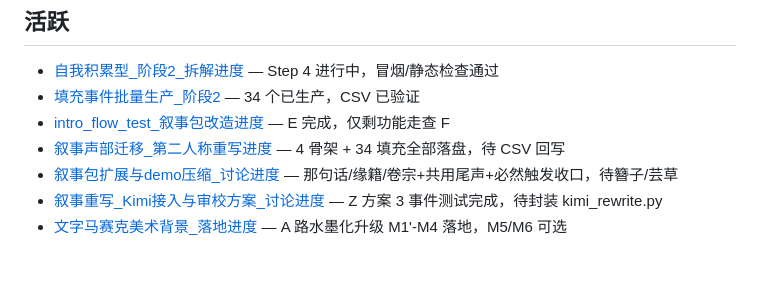
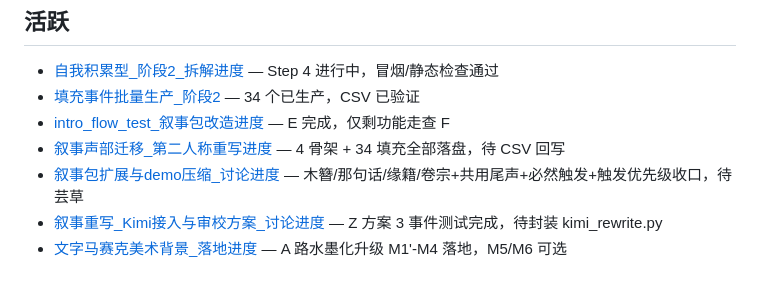
Before and after one commit to lwbiuchsjk/vibeTest, a Markdown page: CLAUDE.md, the part around the change. Rendered like a GitHub page.

Commit message:
docs: 同步 Design 指针（钩子 1 木簪 + 多钩子触发优先级）+ 更新进度索引
Co-Authored-By: Claude Opus 4.7 (1M context) <noreply@anthropic.com>

```diff
--- a/CLAUDE.md
+++ b/CLAUDE.md
@@ -143,7 +143,7 @@ Design hook 中处理含中文的 junction 路径（`$ROOT` 解析到 `D:\坚果
 - [填充事件批量生产_阶段2](Design/进度/填充事件批量生产_阶段2.md) — 34 个已生产，CSV 已验证
 - [intro_flow_test_叙事包改造进度](Design/进度/intro_flow_test_叙事包改造进度.md) — E 完成，仅剩功能走查 F
 - [叙事声部迁移_第二人称重写进度](Design/进度/叙事声部迁移_第二人称重写进度.md) — 4 骨架 + 34 填充全部落盘，待 CSV 回写
-- [叙事包扩展与demo压缩_讨论进度](Design/进度/叙事包扩展与demo压缩_讨论进度.md) — 那句话/缘籍/卷宗+共用尾声+必然触发收口，待簪子/芸草
+- [叙事包扩展与demo压缩_讨论进度](Design/进度/叙事包扩展与demo压缩_讨论进度.md) — 木簪/那句话/缘籍/卷宗+共用尾声+必然触发+触发优先级收口，待芸草
 - [叙事重写_Kimi接入与审校方案_讨论进度](Design/进度/叙事重写_Kimi接入与审校方案_讨论进度.md) — Z 方案 3 事件测试完成，待封装 kimi_rewrite.py
 - [文字马赛克美术背景_落地进度](Design/进度/文字马赛克美术背景_落地进度.md) — A 路水墨化升级 M1'-M4 落地，M5/M6 可选
 
```
